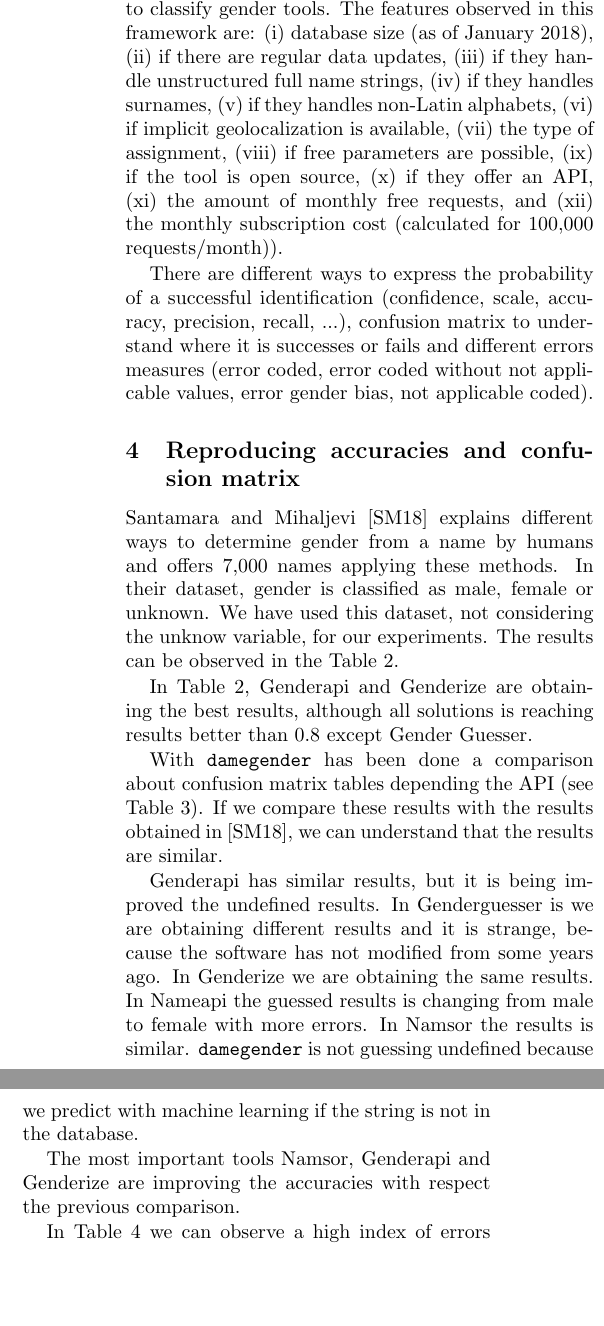
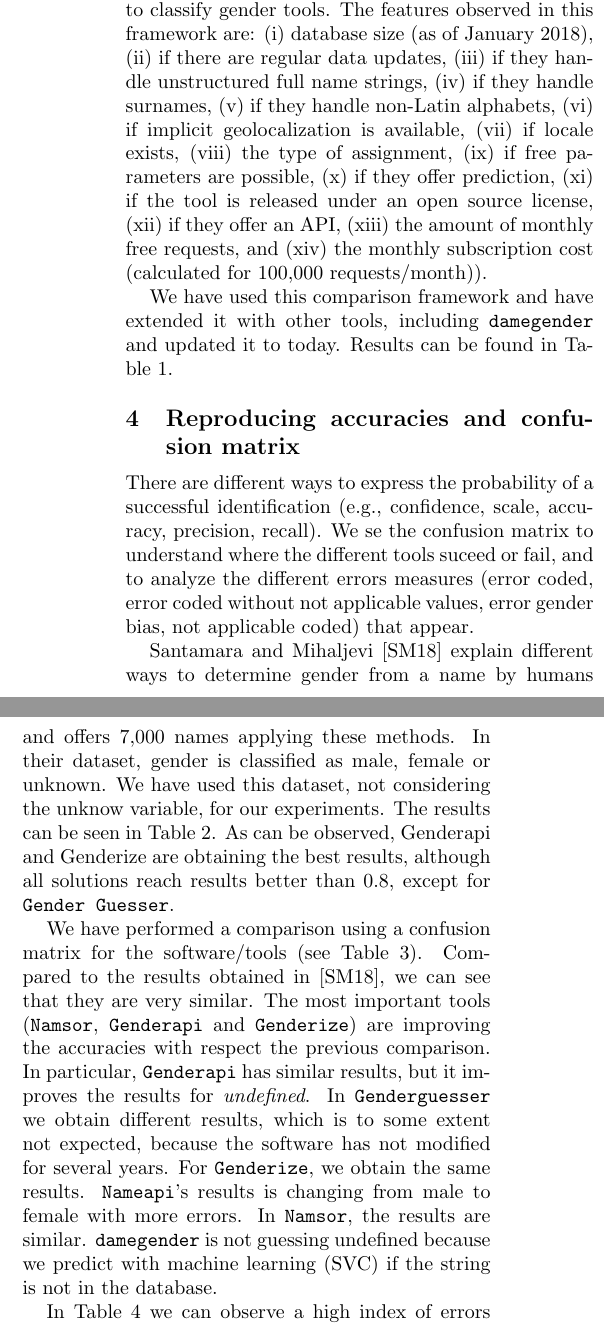
Before and after one commit to davidam/sattose, a LaTeX paper (paper2sattose.tex): two parts of the columns of page 3 of 6, joined at a grey line, cut so that both start at the same text, the shorter picture padded with empty space. Compiled offline with pdfLaTeX; a LaTeX package or settings file that is missing is left out.

Commit message:
Reviewed up to machine learning

```diff
--- a/paper2sattose.tex
+++ b/paper2sattose.tex
@@ -167,7 +161,4 @@ Generally, you can give a probability and a counter associated to a name and gen
-Santamara and Mihaljevi~\cite{10.7717/peerj-cs.156} offer a framework to classify gender tools.
-The features observed in this framework are: (i) database size (as of January 2018), (ii) if there are regular data updates, (iii) if they handle unstructured full name strings, (iv) if they handles surnames, (v) if they handles non-Latin alphabets, (vi) if implicit geolocalization is available, (vii) the type of assignment, (viii) if free parameters are possible, (ix) if the tool is open source, (x) if they offer an API, (xi) the amount of monthly free requests, and (xii) the monthly subscription cost (calculated for 100,000 requests/month)).
-
-\begin{table*}
+\begin{table*}[ht]
 \footnotesize
 \begin{tabular}[]{lcccccc}
 \hline
@@ -188,5 +179,3 @@ REST API & Yes & No & Yes & Yes & Yes & Planned\tabularnewline
 Limits number of requests & Yes (200) & \infinity & Yes & Yes & Yes & \infinity \tabularnewline
 \hline
 \end{tabular}
-\caption{Comparison of the different features that gender guesser software services and tools offer. Assignment type = \{P: Probabilistic; B: Binary\}. Free Parameters = \{T: total\_names; P: probability; C: count; G: gender; T: trust; S: scale \} }
-\label{table:}
@@ -196,13 +191,23 @@ Limits number of requests & Yes (200) & \infinity & Yes & Yes & Yes & \infinity
 
-There are different ways to express the probability of a successful identification (confidence, scale, accuracy, precision, recall, ...), confusion matrix to understand where it is successes or fails and different errors measures (error coded, error coded without not applicable values, error gender bias, not applicable coded).
+Santamara and Mihaljevi~\cite{10.7717/peerj-cs.156} offer a framework to classify gender tools.
+The features observed in this framework are: (i) database size (as of January 2018), (ii) if there are regular data updates, (iii) if they handle unstructured full name strings, (iv) if they handle surnames, (v) if they handle non-Latin alphabets, (vi) if implicit geolocalization is available, (vii) if locale exists, (viii) the type of assignment, (ix) if free parameters are possible, (x) if they offer prediction, (xi) if the tool is released under an open source license, (xii) if they offer an API, (xiii) the amount of monthly free requests, and (xiv) the monthly subscription cost (calculated for 100,000 requests/month)).
+
+We have used this comparison framework and have extended it with other tools, including \texttt{damegender} and updated it to today.
+Results can be found in Table~\ref{table:comparison}.
+
 
 
 \section{Reproducing accuracies and confusion matrix}
 
-Santamara and Mihaljevi~\cite{10.7717/peerj-cs.156} explains different ways to determine gender from a name by humans and offers 7,000 names applying these methods.
+There are different ways to express the probability of a successful identification (e.g., confidence, scale, accuracy, precision, recall).
+We se the confusion matrix to understand where the different tools suceed or fail, and to analyze the different errors measures (error coded, error coded without not applicable values, error gender bias, not applicable coded) that appear.
+
+Santamara and Mihaljevi~\cite{10.7717/peerj-cs.156} explain different ways to determine gender from a name by humans and offers 7,000 names applying these methods.
 In their dataset, gender is classified as male, female or unknown.
 We have used this dataset, not considering the unknow variable, for our experiments.
-The results can be observed in the Table~\ref{table:DifferentAccuraciesMeasures}.
+The results can be seen in Table~\ref{table:DifferentAccuraciesMeasures}.
+As can be observed, Genderapi and Genderize are obtaining the best results, although all solutions reach results better than 0.8, except for \texttt{Gender Guesser}.
+
 
 %\begin{table*}[]{@{}lllllll@{}}
 \begin{table}
@@ -223,7 +228,15 @@ Gender Guesser & 0.774 & 0.985 & 0.872 & 1.0\tabularnewline
 \label{table:DifferentAccuraciesMeasures}
 \end{table}
 
-In Table~\ref{table:DifferentAccuraciesMeasures}, Genderapi and Genderize are obtaining the best results, although all solutions is reaching results better than 0.8 except Gender Guesser.
+We have performed a comparison using a confusion matrix for the software/tools (see Table~\ref{table:ConfusionMatrixTables}).
+Compared to the results obtained in~\cite{10.7717/peerj-cs.156}, we can see that they are very similar.
+The most important tools (\texttt{Namsor}, \texttt{Genderapi} and \texttt{Genderize}) are improving the accuracies with respect the previous comparison.
+In particular, \texttt{Genderapi} has similar results, but it improves the results for \emph{undefined}.
+In \texttt{Genderguesser} we obtain different results, which is to some extent not expected, because the software has not modified for several years.
+For \texttt{Genderize}, we obtain the same results.
+\texttt{Nameapi}'s results is changing from male to female with more errors.
+In \texttt{Namsor}, the results are similar.
+\texttt{damegender} is not guessing undefined because we predict with machine learning (SVC) if the string is not in the database.
 
 \begin{table}
 \footnotesize
@@ -250,18 +263,8 @@ Nameapi           & male    & 2627 & 674  & 507 \tabularnewline
 \label{table:ConfusionMatrixTables}
 \end{table}
 
-With \texttt{damegender} has been done a comparison about confusion matrix tables depending the API (see Table~\ref{table:ConfusionMatrixTables}).
-If we compare these results with the results obtained in~\cite{10.7717/peerj-cs.156}, we can understand that the results are
-similar.
 
-Genderapi has similar results, but it is being improved the undefined results.
-In Genderguesser is we are obtaining different results and it is strange, because the software has not modified from some years
-ago. In Genderize we are obtaining the same results.
-In Nameapi the guessed results is changing from male to female with more errors.
-In Namsor the results is similar.
-\texttt{damegender} is not guessing undefined because we predict with machine learning if the string is not in the database.
-
-The most important tools Namsor, Genderapi and Genderize are improving the accuracies with respect the previous comparison.
+In Table~\ref{table:ApisAndErrors} we can observe a high index of errors in \texttt{Nameapi} and \texttt~Namsor} and a low index of errors in \texttt{GenderApi} and \texttt{damegender}.
 
 \begin{table*}
 \footnotesize
@@ -281,8 +284,6 @@ Nameapi & 0.361 & 0.267 & 0.129 & 0.001 \tabularnewline
 \caption{APIs and Errors}
 \label{table:ApisAndErrors}
 \end{table*}
-
-In Table~\ref{table:ApisAndErrors} we can observe a high index of errors in Nameapi and Namsor and a low index of errors in GenderApi and \texttt{damegender}.
 
 
 \section{Machine Learning}
```
Also changed, not shown: paper2sattose.tex (12 more changed lines).
